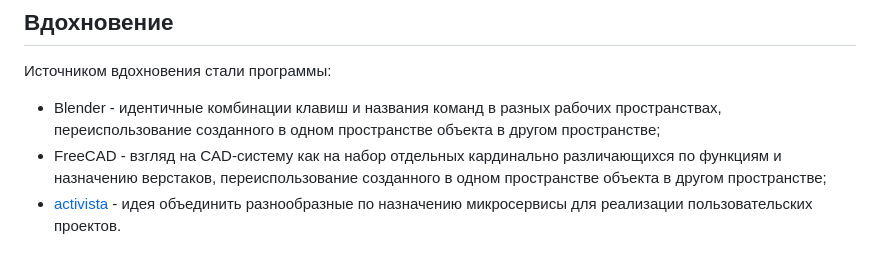
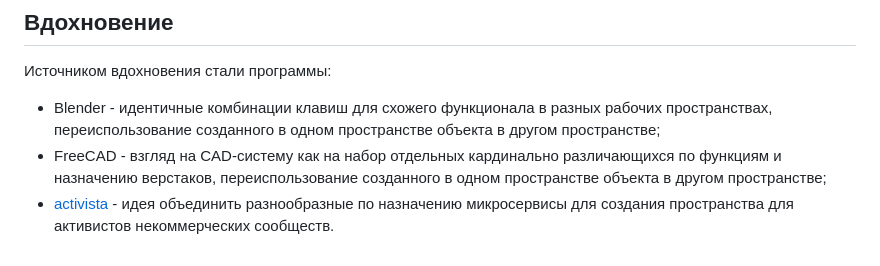
Before and after one commit to syeysk/django-sy-notes, a Markdown page: README.md, the part around the change. Rendered like a GitHub page.

```diff
--- a/README.md
+++ b/README.md
@@ -64,6 +64,6 @@ HTTP/2 200 возвращает JSON ответ.
 
 Источником вдохновения стали программы:
 
-- Blender - идентичные комбинации клавиш и названия команд в разных рабочих пространствах, переиспользование созданного в одном пространстве объекта в другом пространстве;
+- Blender - идентичные комбинации клавиш для схожего функционала в разных рабочих пространствах, переиспользование созданного в одном пространстве объекта в другом пространстве;
 - FreeCAD - взгляд на CAD-систему как на набор отдельных кардинально различающихся по функциям и назначению верстаков, переиспользование созданного в одном пространстве объекта в другом пространстве;
-- [activista](https://github.com/TVP-Support/activista) - идея объединить разнообразные по назначению микросервисы для реализации пользовательских проектов.
+- [activista](https://github.com/TVP-Support/activista) - идея объединить разнообразные по назначению микросервисы для создания пространства для активистов некоммерческих сообществ.
```
